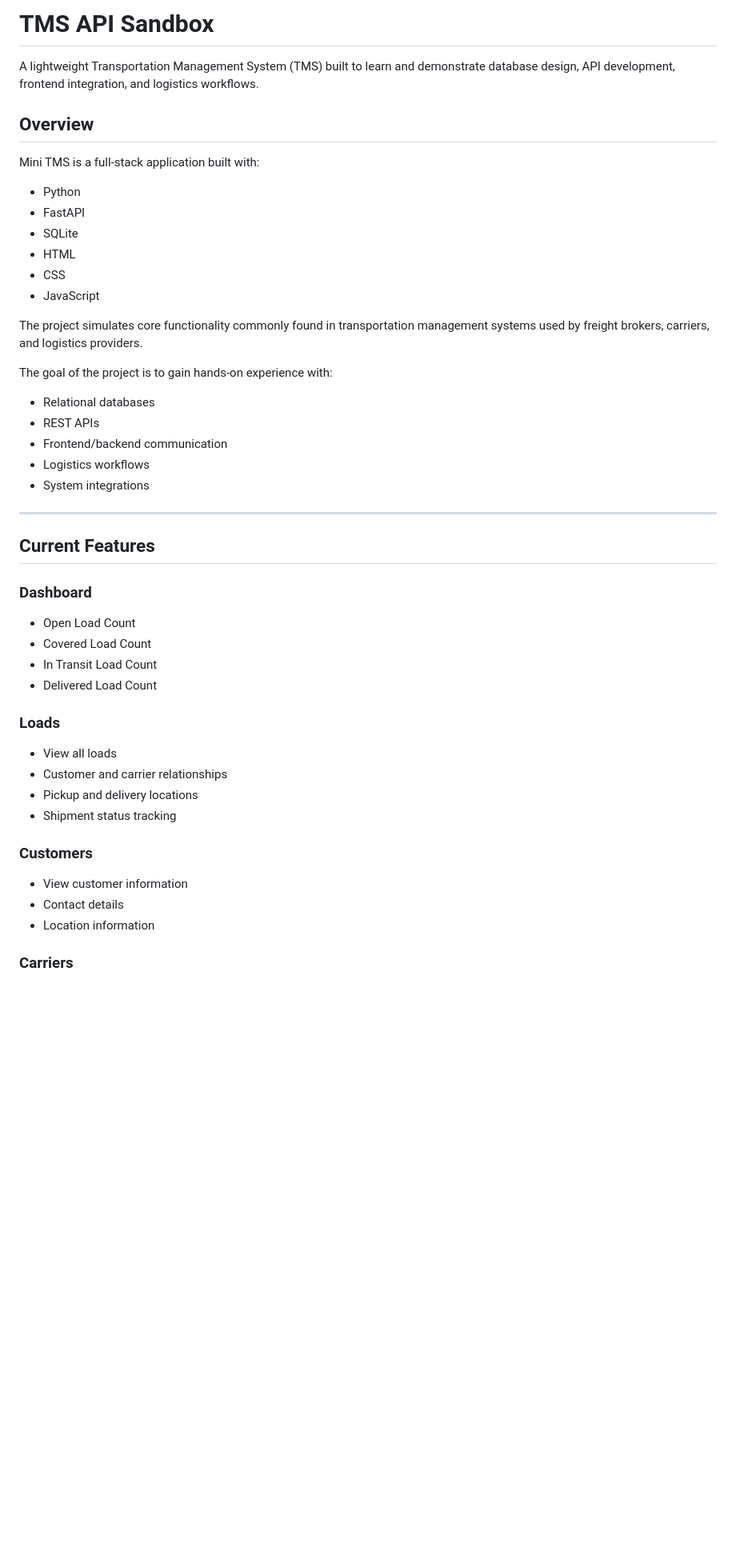
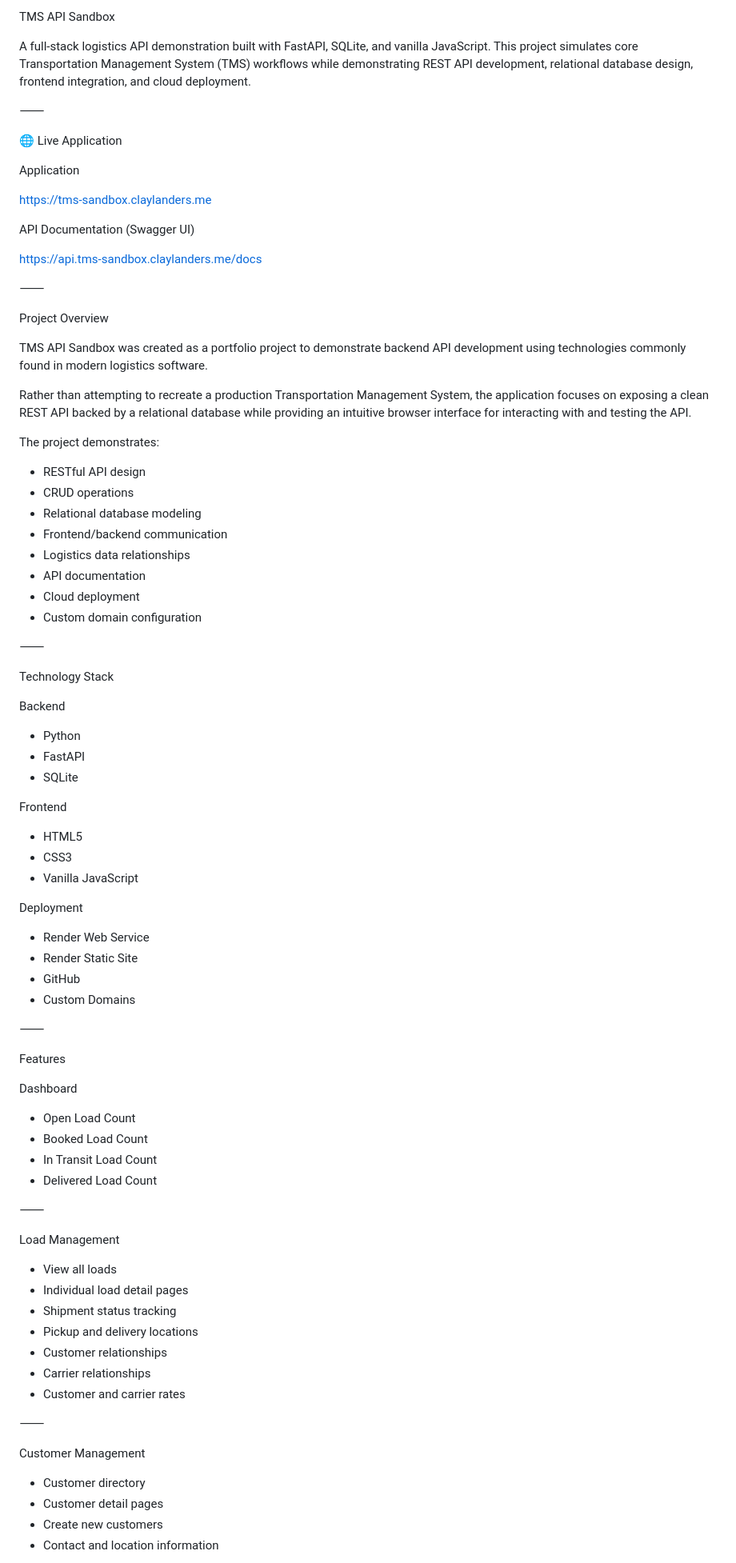
Before and after one commit to ClayLanders/tms-api-sandbox, a Markdown page: README.md, the part around one of its changes. Shown at 80% size. Drawn GitHub-style; blank space fills up the shorter version.

```diff
--- a/README.md
+++ b/README.md
@@ -1,51 +1,90 @@
-# TMS API Sandbox
+TMS API Sandbox
 
-A lightweight Transportation Management System (TMS) built to learn and demonstrate database design, API development, frontend integration, and logistics workflows.
+A full-stack logistics API demonstration built with FastAPI, SQLite, and vanilla JavaScript. This project simulates core Transportation Management System (TMS) workflows while demonstrating REST API development, relational database design, frontend integration, and cloud deployment.
 
-## Overview
+⸻
 
-Mini TMS is a full-stack application built with:
+🌐 Live Application
+
+Application
+
+https://tms-sandbox.claylanders.me
+
+API Documentation (Swagger UI)
+
+https://api.tms-sandbox.claylanders.me/docs
+
+⸻
+
+Project Overview
+
+TMS API Sandbox was created as a portfolio project to demonstrate backend API development using technologies commonly found in modern logistics software.
+
+Rather than attempting to recreate a production Transportation Management System, the application focuses on exposing a clean REST API backed by a relational database while providing an intuitive browser interface for interacting with and testing the API.
+
+The project demonstrates:
+
+* RESTful API design
+* CRUD operations
+* Relational database modeling
+* Frontend/backend communication
+* Logistics data relationships
+* API documentation
+* Cloud deployment
+* Custom domain configuration
+
+⸻
+
+Technology Stack
+
+Backend
 
 * Python
 * FastAPI
 * SQLite
-* HTML
-* CSS
-* JavaScript
 
-The project simulates core functionality commonly found in transportation management systems used by freight brokers, carriers, and logistics providers.
+Frontend
 
-The goal of the project is to gain hands-on experience with:
+* HTML5
+* CSS3
+* Vanilla JavaScript
 
-* Relational databases
-* REST APIs
-* Frontend/backend communication
-* Logistics workflows
-* System integrations
+Deployment
 
----
+* Render Web Service
+* Render Static Site
+* GitHub
+* Custom Domains
 
-## Current Features
+⸻
 
-### Dashboard
+Features
+
+Dashboard
 
 * Open Load Count
-* Covered Load Count
+* Booked Load Count
 * In Transit Load Count
 * Delivered Load Count
 
-### Loads
+⸻
+
+Load Management
 
 * View all loads
-* Customer and carrier relationships
+* Individual load detail pages
+* Shipment status tracking
 * Pickup and delivery locations
-* Shipment status tracking
+* Customer relationships
+* Carrier relationships
+* Customer and carrier rates
 
-### Customers
+⸻
 
-* View customer information
-* Contact details
-* Location information
+Customer Management
 
-### Carriers
+* Customer directory
+* Customer detail pages
+* Create new customers
+* Contact and location information
 
```
Also changed, not shown: other parts of README.md (+125 -153 lines).
